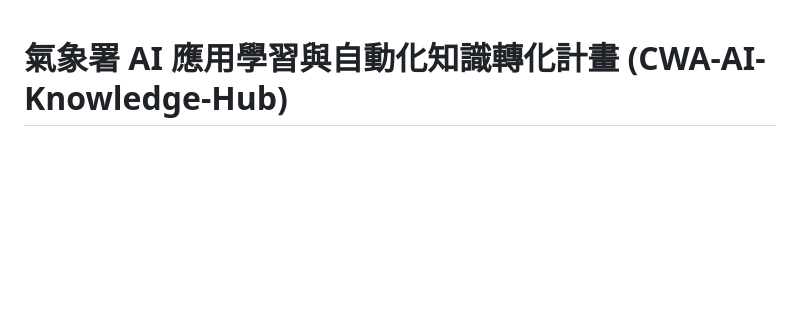
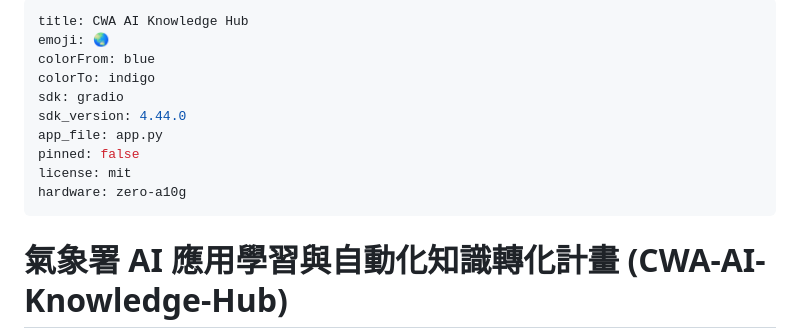
Before and after one commit to oceanicdayi/AIML_learning, a Markdown page: README.md, the part around the change. GitHub-like rendering; blank space fills up the shorter version.

Commit message:
chore: merge HF metadata into README.md for Spaces deployment

```diff
--- a/readme.md
+++ b/README.md
@@ -1,3 +1,16 @@
+---
+title: CWA AI Knowledge Hub
+emoji: 🌏
+colorFrom: blue
+colorTo: indigo
+sdk: gradio
+sdk_version: 4.44.0
+app_file: app.py
+pinned: false
+license: mit
+hardware: zero-a10g
+---
+
 # 氣象署 AI 應用學習與自動化知識轉化計畫 (CWA-AI-Knowledge-Hub)
 
 ## 0. 專案目標與 Agent 身分
```
